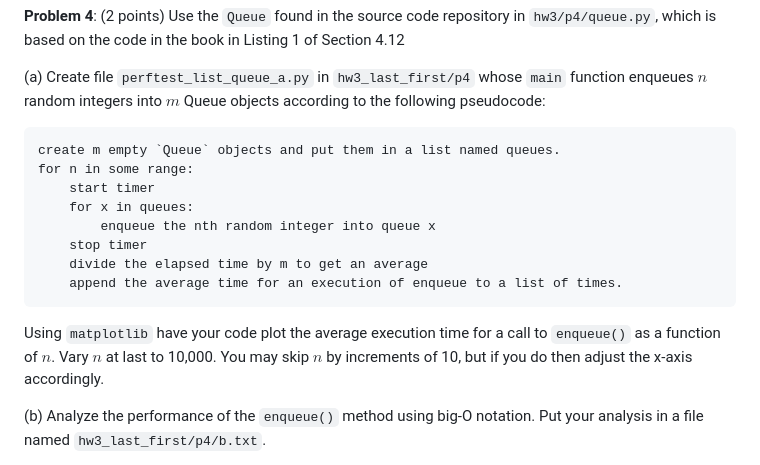
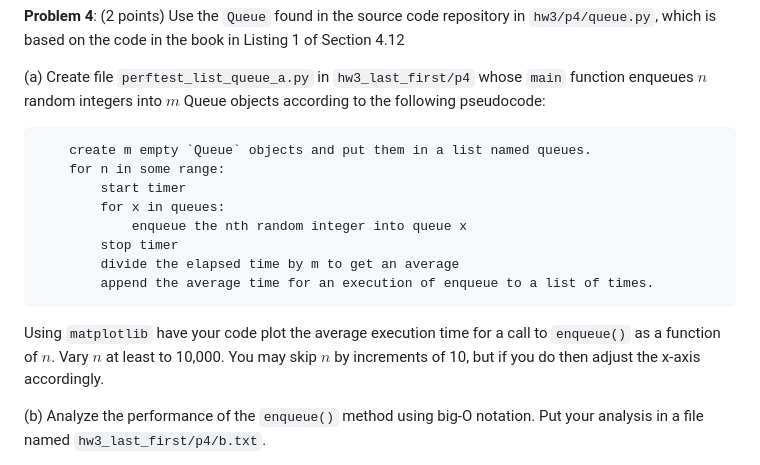
Before and after one commit to dosirrah/csci-356, a Markdown page: hw3/hw3.md, the part around the change. Rendered like a GitHub page.

Commit message:
Additional cleanup of hw3 markdown.

````diff
--- a/hw3/hw3.md
+++ b/hw3/hw3.md
@@ -85,6 +85,7 @@ book in Listing 1 of Section 4.12
 `main` function enqueues $n$ random integers into $m$ Queue objects according
 to the following pseudocode:
 
+```
     create m empty `Queue` objects and put them in a list named queues.
     for n in some range:
         start timer
@@ -93,9 +94,10 @@ to the following pseudocode:
         stop timer
         divide the elapsed time by m to get an average
         append the average time for an execution of enqueue to a list of times.
+```
 
 Using `matplotlib` have your code plot the average execution time for
-a call to `enqueue()` as a function of $n$.  Vary $n$ at last to
+a call to `enqueue()` as a function of $n$.  Vary $n$ at least to
 10,000.  You may skip $n$ by increments of 10, but if you do then
 adjust the x-axis accordingly.
 
````
